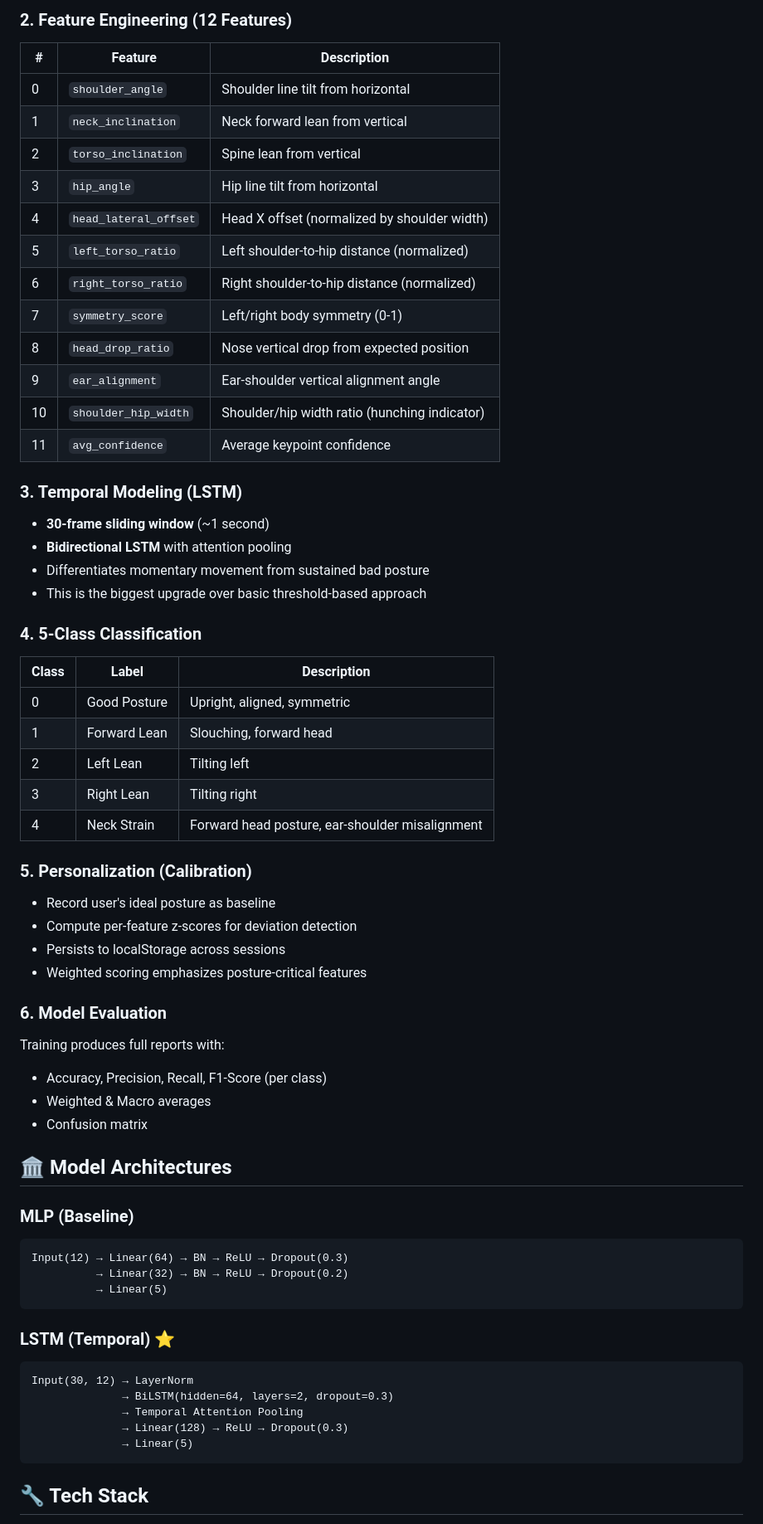
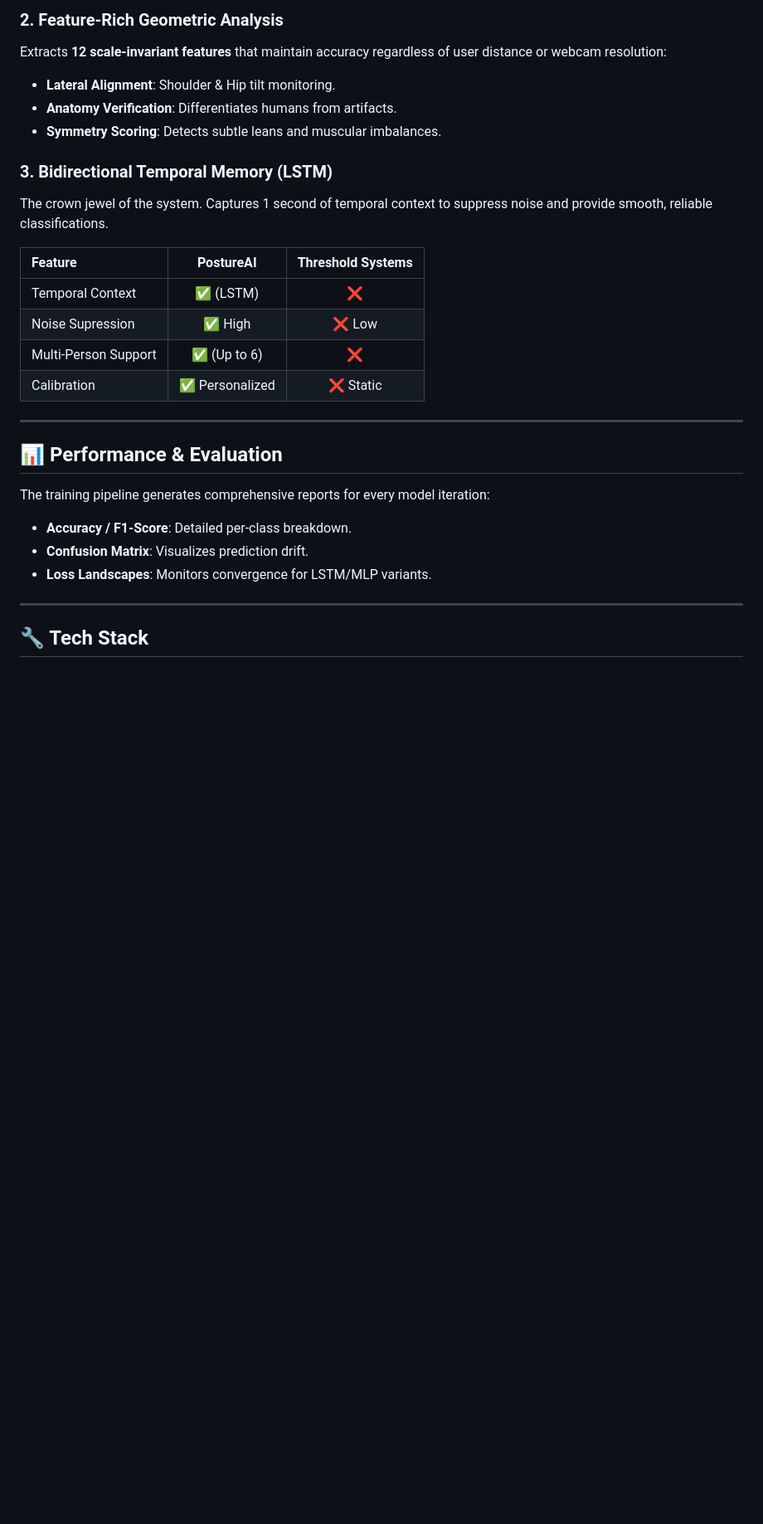
Before and after one commit to editorbymood/PostureAI, a Markdown page: README.md, the part around one of its changes. Shown at 83% size. Drawn GitHub-style; blank space fills up the shorter version.

Commit message:
Update README with professional aesthetics and detailed highlights

````diff
--- a/README.md
+++ b/README.md
@@ -115,64 +95,30 @@ python collect.py
 
-### 2. Feature Engineering (12 Features)
-| # | Feature | Description |
-|---|---------|-------------|
-| 0 | `shoulder_angle` | Shoulder line tilt from horizontal |
-| 1 | `neck_inclination` | Neck forward lean from vertical |
-| 2 | `torso_inclination` | Spine lean from vertical |
-| 3 | `hip_angle` | Hip line tilt from horizontal |
-| 4 | `head_lateral_offset` | Head X offset (normalized by shoulder width) |
-| 5 | `left_torso_ratio` | Left shoulder-to-hip distance (normalized) |
-| 6 | `right_torso_ratio` | Right shoulder-to-hip distance (normalized) |
-| 7 | `symmetry_score` | Left/right body symmetry (0-1) |
-| 8 | `head_drop_ratio` | Nose vertical drop from expected position |
-| 9 | `ear_alignment` | Ear-shoulder vertical alignment angle |
-| 10 | `shoulder_hip_width` | Shoulder/hip width ratio (hunching indicator) |
-| 11 | `avg_confidence` | Average keypoint confidence |
+### 2. Feature-Rich Geometric Analysis
+Extracts **12 scale-invariant features** that maintain accuracy regardless of user distance or webcam resolution:
+- **Lateral Alignment**: Shoulder & Hip tilt monitoring.
+- **Anatomy Verification**: Differentiates humans from artifacts.
+- **Symmetry Scoring**: Detects subtle leans and muscular imbalances.
 
-### 3. Temporal Modeling (LSTM)
-- **30-frame sliding window** (~1 second)
-- **Bidirectional LSTM** with attention pooling
-- Differentiates momentary movement from sustained bad posture
-- This is the biggest upgrade over basic threshold-based approach
+### 3. Bidirectional Temporal Memory (LSTM)
+The crown jewel of the system. Captures 1 second of temporal context to suppress noise and provide smooth, reliable classifications.
 
-### 4. 5-Class Classification
-| Class | Label | Description |
-|-------|-------|-------------|
-| 0 | Good Posture | Upright, aligned, symmetric |
-| 1 | Forward Lean | Slouching, forward head |
-| 2 | Left Lean | Tilting left |
-| 3 | Right Lean | Tilting right |
-| 4 | Neck Strain | Forward head posture, ear-shoulder misalignment |
+| Feature | PostureAI | Threshold Systems |
+| :--- | :---: | :---: |
+| Temporal Context | ✅ (LSTM) | ❌ |
+| Noise Supression | ✅ High | ❌ Low |
+| Multi-Person Support | ✅ (Up to 6) | ❌ |
+| Calibration | ✅ Personalized | ❌ Static |
 
-### 5. Personalization (Calibration)
-- Record user's ideal posture as baseline
-- Compute per-feature z-scores for deviation detection
-- Persists to localStorage across sessions
-- Weighted scoring emphasizes posture-critical features
+---
 
-### 6. Model Evaluation
-Training produces full reports with:
-- Accuracy, Precision, Recall, F1-Score (per class)
-- Weighted & Macro averages
-- Confusion matrix
+## 📊 Performance & Evaluation
 
-## 🏛️ Model Architectures
+The training pipeline generates comprehensive reports for every model iteration:
+- **Accuracy / F1-Score**: Detailed per-class breakdown.
+- **Confusion Matrix**: Visualizes prediction drift.
+- **Loss Landscapes**: Monitors convergence for LSTM/MLP variants.
 
-### MLP (Baseline)
-```
-Input(12) → Linear(64) → BN → ReLU → Dropout(0.3)
-          → Linear(32) → BN → ReLU → Dropout(0.2)
-          → Linear(5)
-```
-
-### LSTM (Temporal) ⭐
-```
-Input(30, 12) → LayerNorm
-              → BiLSTM(hidden=64, layers=2, dropout=0.3)
-              → Temporal Attention Pooling
-              → Linear(128) → ReLU → Dropout(0.3)
-              → Linear(5)
-```
+---
 
 ## 🔧 Tech Stack
 
````
Also changed, not shown: other parts of README.md (+97 -112 lines).
